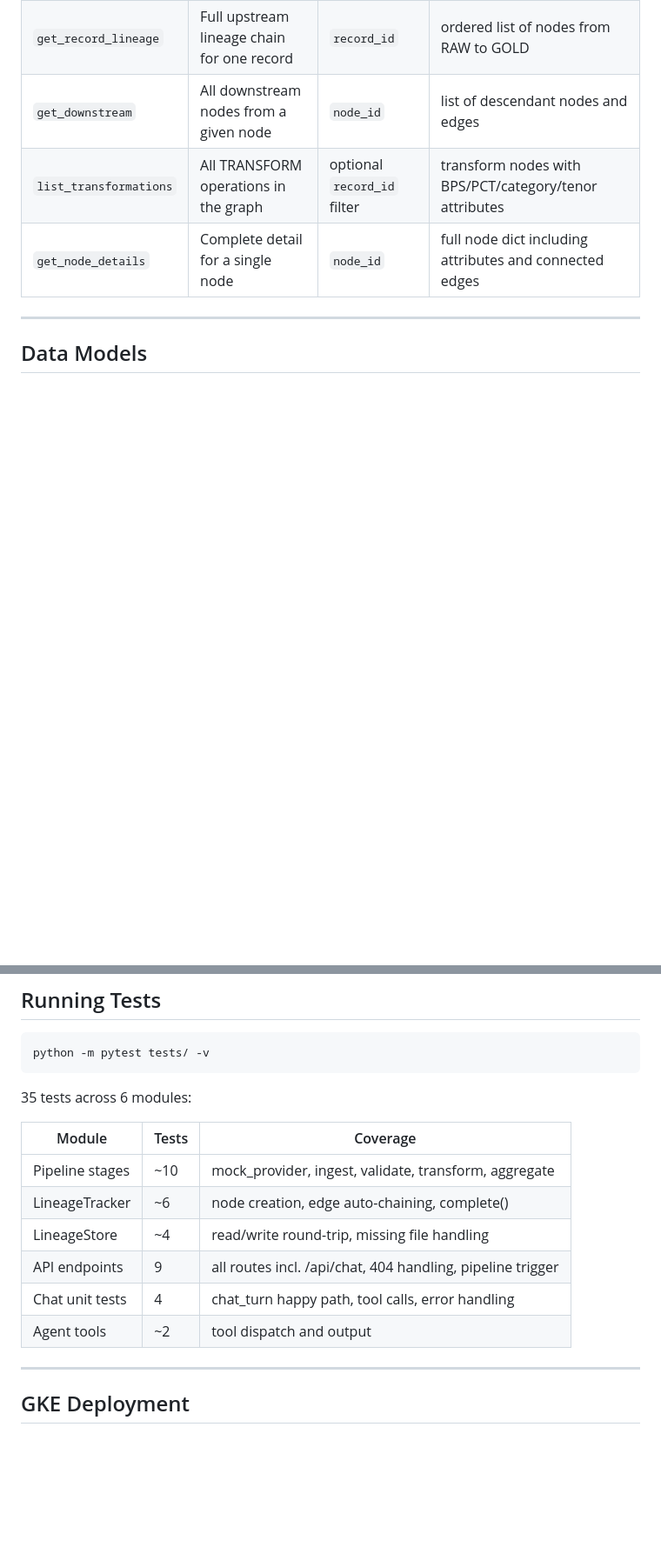
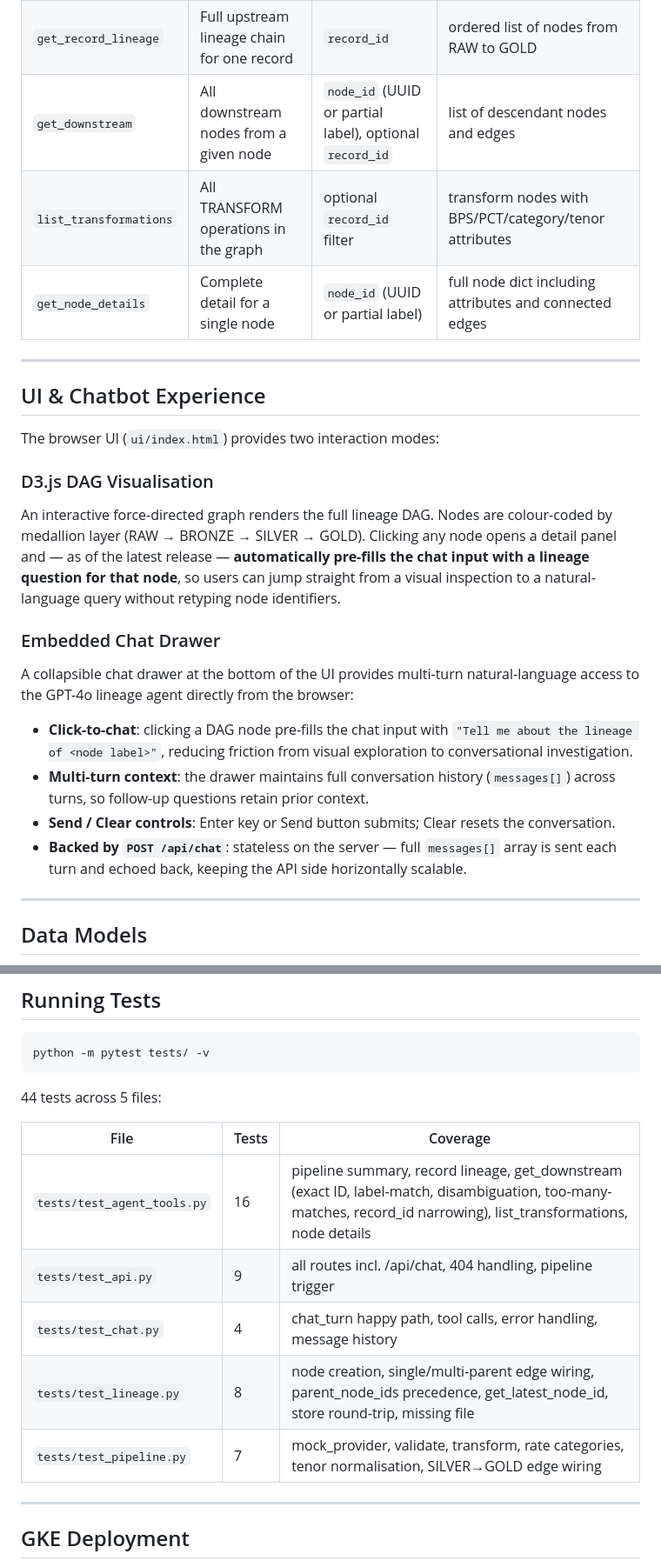
Before and after one commit to gjnzsu/DataLineageAgent, a Markdown page: README.md, 2 parts joined by grey strips. Shown at 87% size. Rendered like a GitHub page; blank space fills up the shorter version.

````diff
--- a/README.md
+++ b/README.md
@@ -218,9 +218,28 @@ The agent loads the lineage graph once at startup then enters a REPL loop. Each
 |---|---|---|---|
 | `get_pipeline_summary` | Overall pipeline statistics | — | record counts, stage durations, node/edge totals, orphan count |
 | `get_record_lineage` | Full upstream lineage chain for one record | `record_id` | ordered list of nodes from RAW to GOLD |
-| `get_downstream` | All downstream nodes from a given node | `node_id` | list of descendant nodes and edges |
+| `get_downstream` | All downstream nodes from a given node | `node_id` (UUID or partial label), optional `record_id` | list of descendant nodes and edges |
 | `list_transformations` | All TRANSFORM operations in the graph | optional `record_id` filter | transform nodes with BPS/PCT/category/tenor attributes |
-| `get_node_details` | Complete detail for a single node | `node_id` | full node dict including attributes and connected edges |
+| `get_node_details` | Complete detail for a single node | `node_id` (UUID or partial label) | full node dict including attributes and connected edges |
+
+---
+
+## UI & Chatbot Experience
+
+The browser UI (`ui/index.html`) provides two interaction modes:
+
+### D3.js DAG Visualisation
+
+An interactive force-directed graph renders the full lineage DAG. Nodes are colour-coded by medallion layer (RAW → BRONZE → SILVER → GOLD). Clicking any node opens a detail panel and — as of the latest release — **automatically pre-fills the chat input with a lineage question for that node**, so users can jump straight from a visual inspection to a natural-language query without retyping node identifiers.
+
+### Embedded Chat Drawer
+
+A collapsible chat drawer at the bottom of the UI provides multi-turn natural-language access to the GPT-4o lineage agent directly from the browser:
+
+- **Click-to-chat**: clicking a DAG node pre-fills the chat input with `"Tell me about the lineage of <node label>"`, reducing friction from visual exploration to conversational investigation.
+- **Multi-turn context**: the drawer maintains full conversation history (`messages[]`) across turns, so follow-up questions retain prior context.
+- **Send / Clear controls**: Enter key or Send button submits; Clear resets the conversation.
+- **Backed by `POST /api/chat`**: stateless on the server — full `messages[]` array is sent each turn and echoed back, keeping the API side horizontally scalable.
 
 ---
 
@@ -431,16 +450,15 @@ python -m agent.agent
 python -m pytest tests/ -v
 ```
 
-35 tests across 6 modules:
+44 tests across 5 files:
 
-| Module | Tests | Coverage |
+| File | Tests | Coverage |
 |---|---|---|
-| Pipeline stages | ~10 | mock_provider, ingest, validate, transform, aggregate |
-| LineageTracker | ~6 | node creation, edge auto-chaining, complete() |
-| LineageStore | ~4 | read/write round-trip, missing file handling |
-| API endpoints | 9 | all routes incl. /api/chat, 404 handling, pipeline trigger |
-| Chat unit tests | 4 | chat_turn happy path, tool calls, error handling |
-| Agent tools | ~2 | tool dispatch and output |
+| `tests/test_agent_tools.py` | 16 | pipeline summary, record lineage, get_downstream (exact ID, label-match, disambiguation, too-many-matches, record_id narrowing), list_transformations, node details |
+| `tests/test_api.py` | 9 | all routes incl. /api/chat, 404 handling, pipeline trigger |
+| `tests/test_chat.py` | 4 | chat_turn happy path, tool calls, error handling, message history |
+| `tests/test_lineage.py` | 8 | node creation, single/multi-parent edge wiring, parent_node_ids precedence, get_latest_node_id, store round-trip, missing file |
+| `tests/test_pipeline.py` | 7 | mock_provider, validate, transform, rate categories, tenor normalisation, SILVER→GOLD edge wiring |
 
 ---
 
````
Also changed, not shown: other parts of README.md (+1 -1 lines), docs/architecture_design.md (+60 -18 lines).
